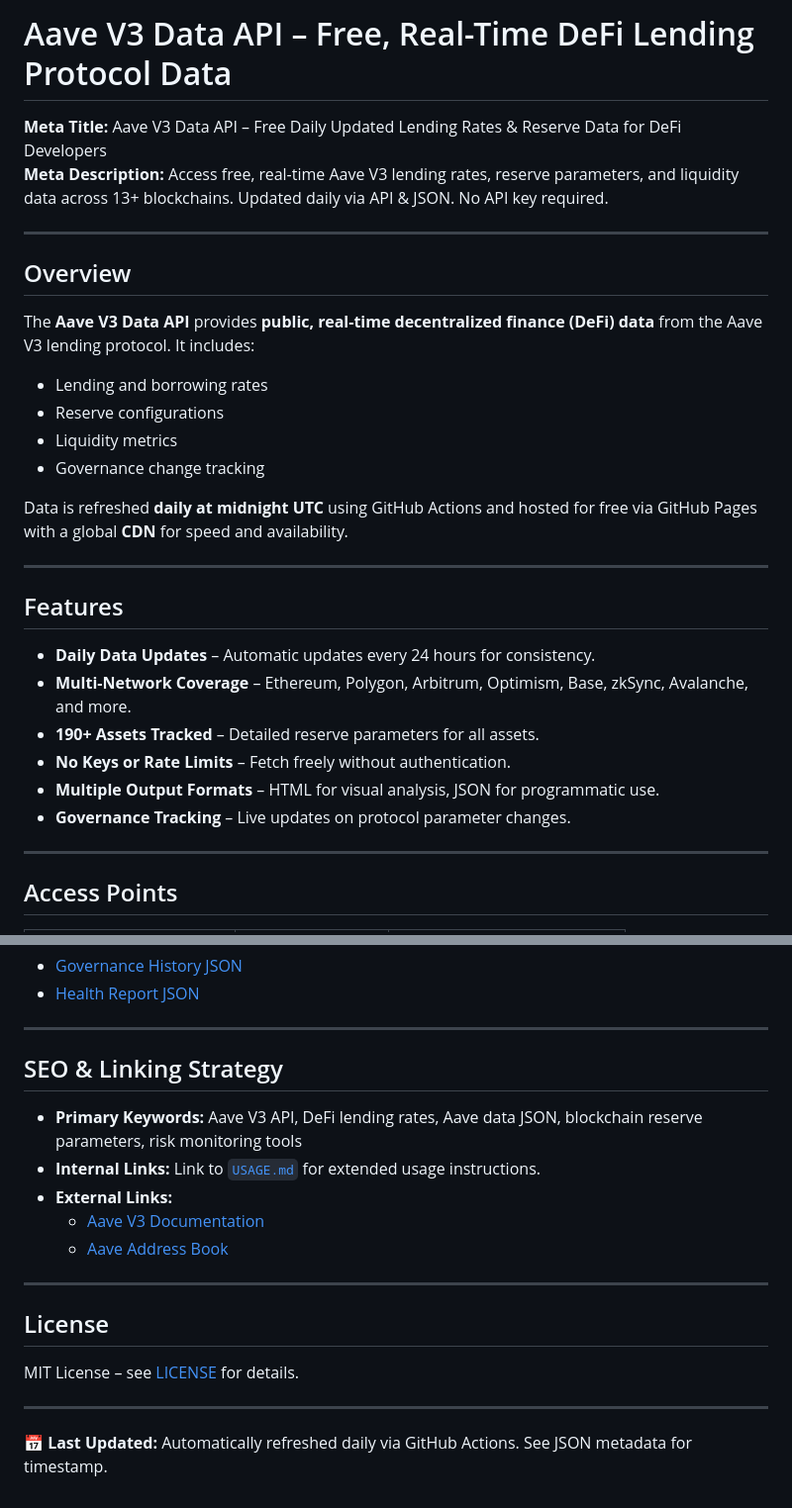
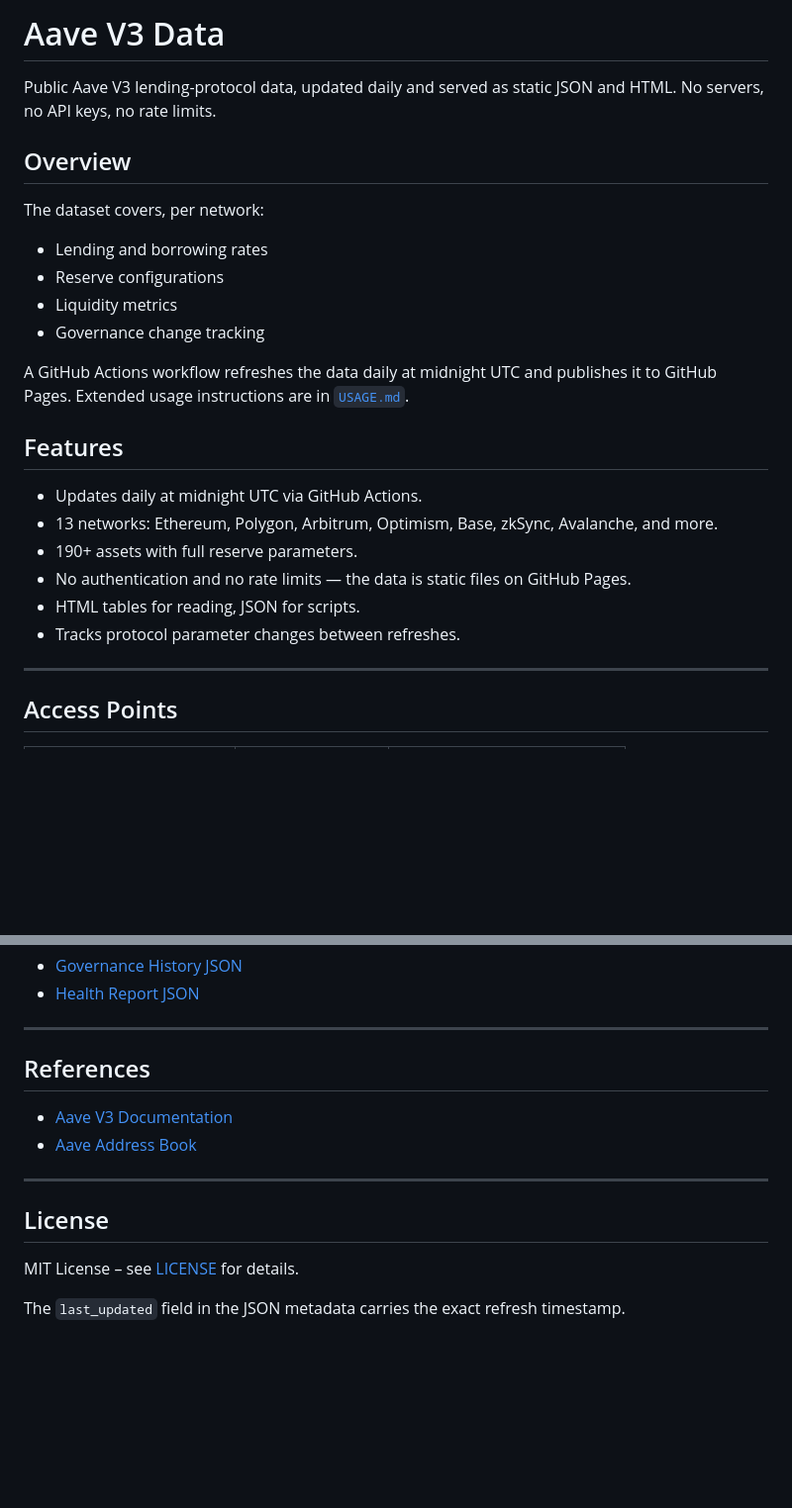
Before and after one commit to th3nolo/aave-v3-data, a Markdown page: README.md, 2 parts joined by grey strips. Shown at 99% size. GitHub-like rendering; blank space fills up the shorter version.

Commit message:
Remove SEO scaffolding and real-time claims; state daily refresh plainly

```diff
--- a/README.md
+++ b/README.md
@@ -1,31 +1,26 @@
-# Aave V3 Data API – Free, Real-Time DeFi Lending Protocol Data
+# Aave V3 Data
 
-**Meta Title:** Aave V3 Data API – Free Daily Updated Lending Rates & Reserve Data for DeFi Developers
-**Meta Description:** Access free, real-time Aave V3 lending rates, reserve parameters, and liquidity data across 13+ blockchains. Updated daily via API & JSON. No API key required.
-
----
+Public Aave V3 lending-protocol data, updated daily and served as static JSON and HTML. No servers, no API keys, no rate limits.
 
 ## Overview
 
-The **Aave V3 Data API** provides **public, real-time decentralized finance (DeFi) data** from the Aave V3 lending protocol. It includes:
+The dataset covers, per network:
 
 - Lending and borrowing rates
 - Reserve configurations
 - Liquidity metrics
 - Governance change tracking
 
-Data is refreshed **daily at midnight UTC** using GitHub Actions and hosted for free via GitHub Pages with a global **CDN** for speed and availability.
-
----
+A GitHub Actions workflow refreshes the data daily at midnight UTC and publishes it to GitHub Pages. Extended usage instructions are in [`USAGE.md`](USAGE.md).
 
 ## Features
 
-- **Daily Data Updates** – Automatic updates every 24 hours for consistency.
-- **Multi-Network Coverage** – Ethereum, Polygon, Arbitrum, Optimism, Base, zkSync, Avalanche, and more.
-- **190+ Assets Tracked** – Detailed reserve parameters for all assets.
-- **No Keys or Rate Limits** – Fetch freely without authentication.
-- **Multiple Output Formats** – HTML for visual analysis, JSON for programmatic use.
-- **Governance Tracking** – Live updates on protocol parameter changes.
+- Updates daily at midnight UTC via GitHub Actions.
+- 13 networks: Ethereum, Polygon, Arbitrum, Optimism, Base, zkSync, Avalanche, and more.
+- 190+ assets with full reserve parameters.
+- No authentication and no rate limits — the data is static files on GitHub Pages.
+- HTML tables for reading, JSON for scripts.
+- Tracks protocol parameter changes between refreshes.
 
 ---
 
@@ -130,13 +125,10 @@ Stay informed about governance changes with:
 
 ---
 
-## SEO & Linking Strategy
+## References
 
-- **Primary Keywords:** Aave V3 API, DeFi lending rates, Aave data JSON, blockchain reserve parameters, risk monitoring tools
-- **Internal Links:** Link to [`USAGE.md`](USAGE.md) for extended usage instructions.
-- **External Links:**
-  - [Aave V3 Documentation](https://docs.aave.com/developers/core-contracts/pool)
-  - [Aave Address Book](https://github.com/bgd-labs/aave-address-book)
+- [Aave V3 Documentation](https://docs.aave.com/developers/core-contracts/pool)
+- [Aave Address Book](https://github.com/bgd-labs/aave-address-book)
 
 ---
 
@@ -144,6 +136,4 @@ Stay informed about governance changes with:
 
 MIT License – see [LICENSE](LICENSE) for details.
 
----
-
-📅 **Last Updated:** Automatically refreshed daily via GitHub Actions. See JSON metadata for timestamp.
+The `last_updated` field in the JSON metadata carries the exact refresh timestamp.
```
